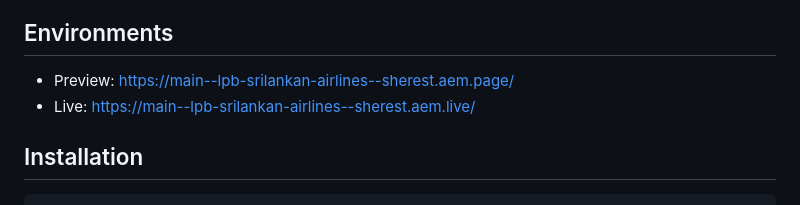
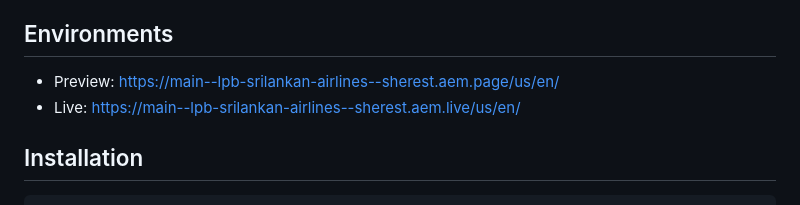
Before and after one commit to sherest/lpb-srilankan-airlines, a Markdown page: README.md, the part around the change. GitHub-like rendering.

```diff
--- a/README.md
+++ b/README.md
@@ -7,8 +7,8 @@ Codebase for the fictional WKND site, showcasing the capabilities of Adobe's Edg
 - Document based content authoring
 
 ## Environments
-- Preview: https://main--lpb-srilankan-airlines--sherest.aem.page/
-- Live: https://main--lpb-srilankan-airlines--sherest.aem.live/
+- Preview: https://main--lpb-srilankan-airlines--sherest.aem.page/us/en/
+- Live: https://main--lpb-srilankan-airlines--sherest.aem.live/us/en/
 
 ## Installation
 
```
